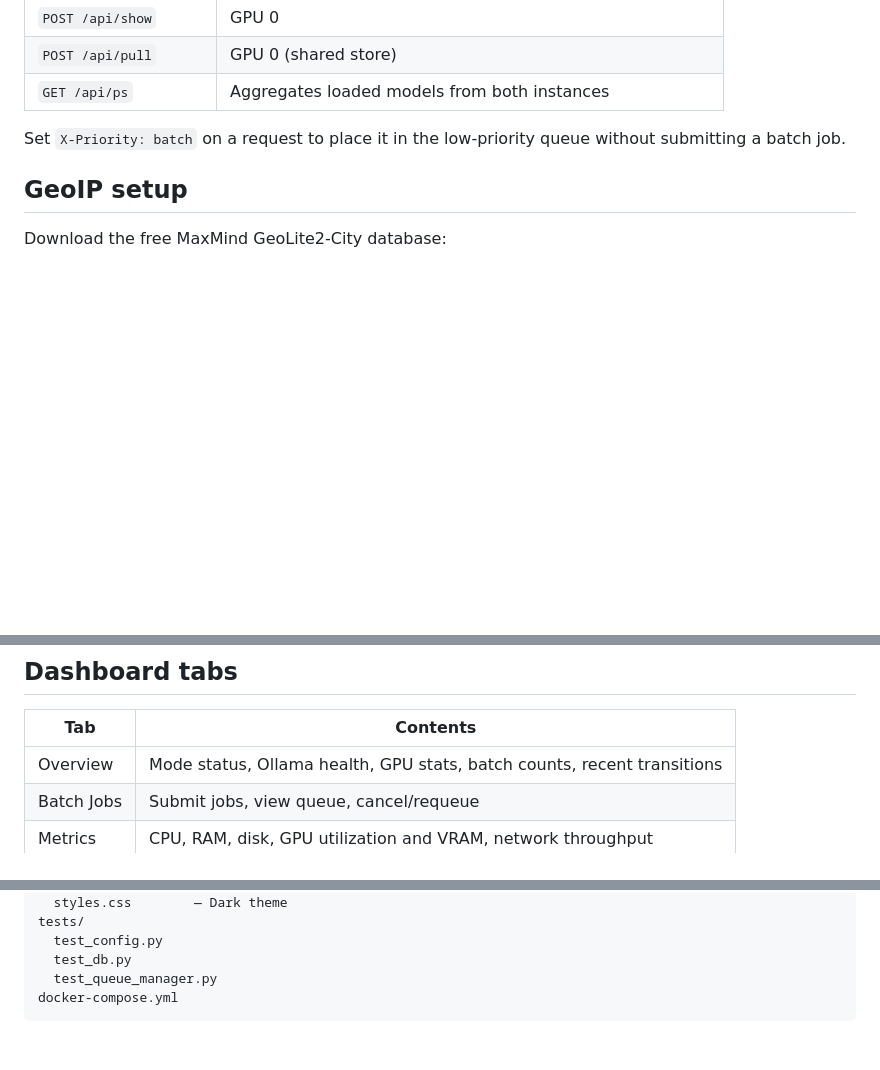
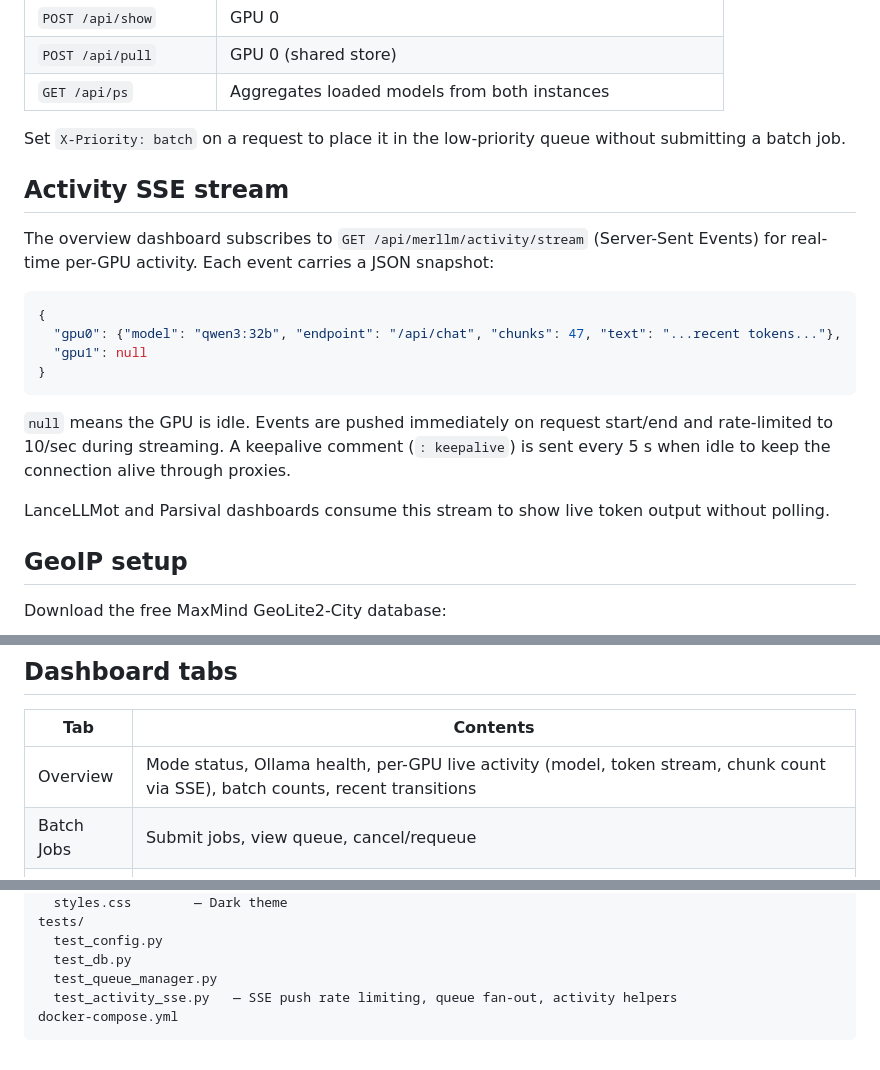
Before and after one commit to rcanterberryhall/hexcaliper-merLLM, a Markdown page: README.md, 3 parts joined by grey strips. Drawn GitHub-style; blank space fills up the shorter version.

Commit message:
Document SSE activity stream in README

````diff
--- a/README.md
+++ b/README.md
@@ -97,6 +97,21 @@ merLLM is a drop-in replacement for `OLLAMA_BASE_URL`. All standard endpoints ar
 
 Set `X-Priority: batch` on a request to place it in the low-priority queue without submitting a batch job.
 
+## Activity SSE stream
+
+The overview dashboard subscribes to `GET /api/merllm/activity/stream` (Server-Sent Events) for real-time per-GPU activity. Each event carries a JSON snapshot:
+
+```json
+{
+  "gpu0": {"model": "qwen3:32b", "endpoint": "/api/chat", "chunks": 47, "text": "...recent tokens..."},
+  "gpu1": null
+}
+```
+
+`null` means the GPU is idle. Events are pushed immediately on request start/end and rate-limited to 10/sec during streaming. A keepalive comment (`: keepalive`) is sent every 5 s when idle to keep the connection alive through proxies.
+
+LanceLLMot and Parsival dashboards consume this stream to show live token output without polling.
+
 ## GeoIP setup
 
 Download the free MaxMind GeoLite2-City database:
@@ -117,7 +132,7 @@ The `ollama-night` service should be a systemd unit that starts Ollama with `CUD
 
 | Tab | Contents |
 |---|---|
-| Overview | Mode status, Ollama health, GPU stats, batch counts, recent transitions |
+| Overview | Mode status, Ollama health, per-GPU live activity (model, token stream, chunk count via SSE), batch counts, recent transitions |
 | Batch Jobs | Submit jobs, view queue, cancel/requeue |
 | Metrics | CPU, RAM, disk, GPU utilization and VRAM, network throughput |
 | Logs | Live log tail from any systemd service |
@@ -161,5 +176,6 @@ tests/
   test_config.py
   test_db.py
   test_queue_manager.py
+  test_activity_sse.py   — SSE push rate limiting, queue fan-out, activity helpers
 docker-compose.yml
 ```
````
